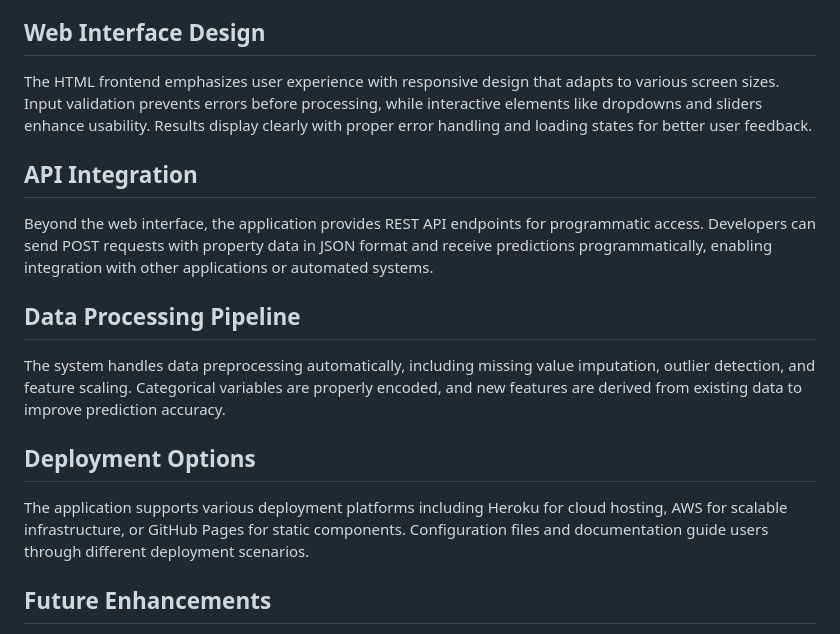
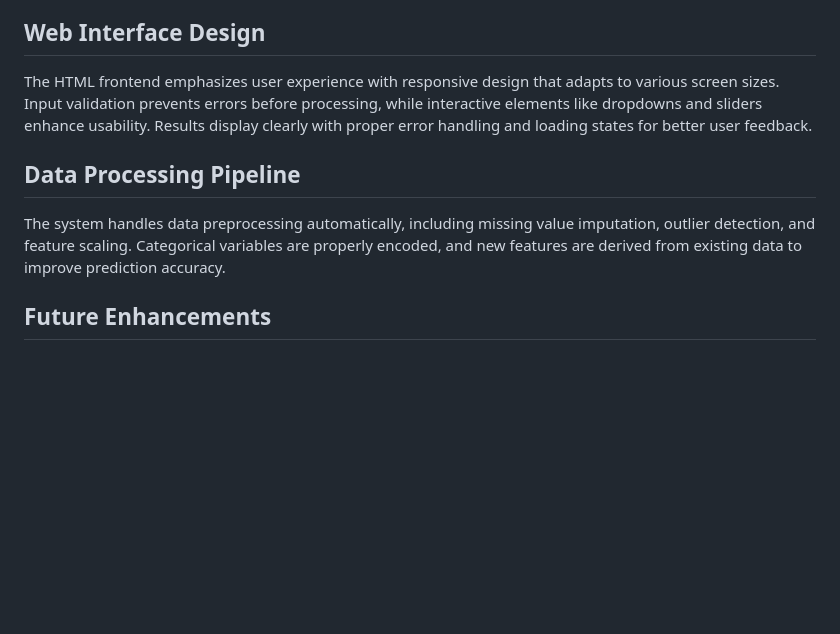
Before and after one commit to devaraji08/Housepricepredictor, a Markdown page: README.md, the part around the change. Drawn GitHub-style; blank space fills up the shorter version.

```diff
--- a/README.md
+++ b/README.md
@@ -38,18 +38,10 @@ Model development follows a systematic approach starting with data collection fr
 
 The HTML frontend emphasizes user experience with responsive design that adapts to various screen sizes. Input validation prevents errors before processing, while interactive elements like dropdowns and sliders enhance usability. Results display clearly with proper error handling and loading states for better user feedback.
 
-## API Integration
-
-Beyond the web interface, the application provides REST API endpoints for programmatic access. Developers can send POST requests with property data in JSON format and receive predictions programmatically, enabling integration with other applications or automated systems.
-
 ## Data Processing Pipeline
 
 The system handles data preprocessing automatically, including missing value imputation, outlier detection, and feature scaling. Categorical variables are properly encoded, and new features are derived from existing data to improve prediction accuracy.
 
-## Deployment Options
-
-The application supports various deployment platforms including Heroku for cloud hosting, AWS for scalable infrastructure, or GitHub Pages for static components. Configuration files and documentation guide users through different deployment scenarios.
-
 ## Future Enhancements
 
 Potential improvements include incorporating additional data sources like crime statistics and school ratings, implementing more sophisticated algorithms like neural networks, adding real-time market data integration, and expanding geographic coverage for broader applicability.
```
